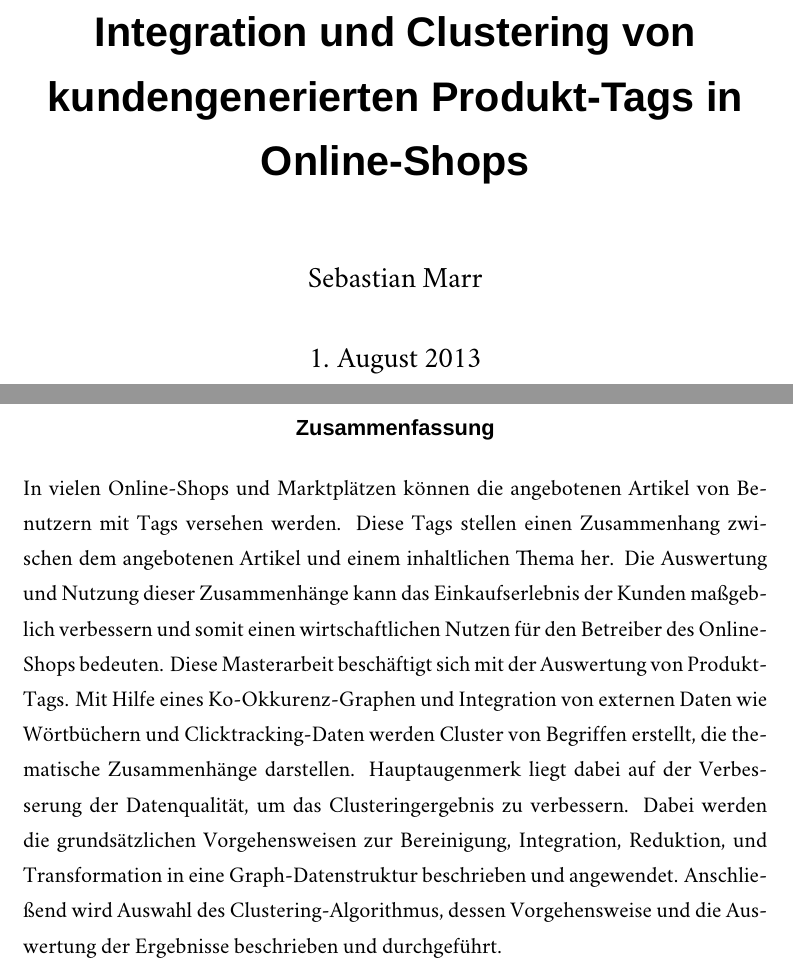
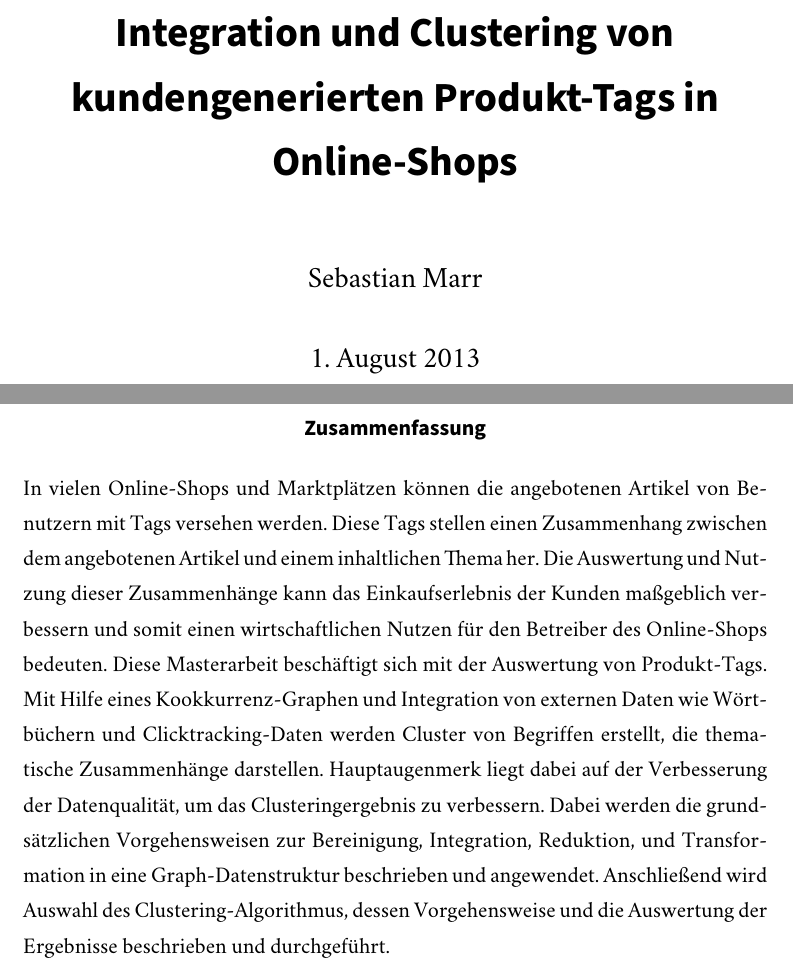
Before and after one commit to sebastianmarr/thesis, a LaTeX thesis (thesis/main.tex, which reads thesis/abstract.tex): two parts of pages 1 and 2 of 8, joined at a grey line, cut so that both start at the same text. Compiled offline with XeLaTeX; a missing font is replaced by an installed copy or a similar font.

Commit message:
formatting

```diff
--- a/thesis/abstract.tex
+++ b/thesis/abstract.tex
@@ -1,3 +1,3 @@
 \begin{abstract}
-In vielen Online-Shops und Marktplätzen können die angebotenen Artikel von Benutzern mit Tags versehen werden. Diese Tags stellen einen Zusammenhang zwischen dem angebotenen Artikel und einem inhaltlichen Thema her. Die Auswertung und Nutzung dieser Zusammenhänge kann das Einkaufserlebnis der Kunden maßgeblich verbessern und somit einen wirtschaftlichen Nutzen für den Betreiber des Online-Shops bedeuten. Diese Masterarbeit beschäftigt sich mit der Auswertung von Produkt-Tags. Mit Hilfe eines Ko-Okkurenz-Graphen und Integration von externen Daten wie Wörtbüchern und Clicktracking-Daten werden Cluster von Begriffen erstellt, die thematische Zusammenhänge darstellen. Hauptaugenmerk liegt dabei auf der Verbesserung der Datenqualität, um das Clusteringergebnis zu verbessern. Dabei werden die grundsätzlichen Vorgehensweisen zur Bereinigung, Integration, Reduktion, und Transformation in eine Graph-Datenstruktur beschrieben und angewendet. Anschließend wird Auswahl des Clustering-Algorithmus, dessen Vorgehensweise und die Auswertung der Ergebnisse beschrieben und durchgeführt.
+In vielen Online-Shops und Marktplätzen können die angebotenen Artikel von Benutzern mit Tags versehen werden. Diese Tags stellen einen Zusammenhang zwischen dem angebotenen Artikel und einem inhaltlichen Thema her. Die Auswertung und Nutzung dieser Zusammenhänge kann das Einkaufserlebnis der Kunden maßgeblich verbessern und somit einen wirtschaftlichen Nutzen für den Betreiber des Online-Shops bedeuten. Diese Masterarbeit beschäftigt sich mit der Auswertung von Produkt-Tags. Mit Hilfe eines Kookkurrenz-Graphen und Integration von externen Daten wie Wörtbüchern und Clicktracking-Daten werden Cluster von Begriffen erstellt, die thematische Zusammenhänge darstellen. Hauptaugenmerk liegt dabei auf der Verbesserung der Datenqualität, um das Clusteringergebnis zu verbessern. Dabei werden die grundsätzlichen Vorgehensweisen zur Bereinigung, Integration, Reduktion, und Transformation in eine Graph-Datenstruktur beschrieben und angewendet. Anschließend wird Auswahl des Clustering-Algorithmus, dessen Vorgehensweise und die Auswertung der Ergebnisse beschrieben und durchgeführt.
 \end{abstract}
--- a/thesis/main.tex
+++ b/thesis/main.tex
@@ -4,22 +4,16 @@
 
 \usepackage{xltxtra}
 
-% babel replacement
 \usepackage{polyglossia}
 \setdefaultlanguage{german}
-\setotherlanguage{english}
-\PolyglossiaSetup{german}{indentfirst=false}
 
 % line spacing
 \usepackage{setspace}
 \setstretch{1.3}
 
-% hyphenation
-\usepackage{hyphenat}
-
 
 \setmainfont{Minion Pro}
-\setsansfont{MetaBold-Roman}
+\setsansfont{Myriad Pro Semibold}
 \setmonofont{Menlo}
 
 \author{Sebastian Marr}
```
Also changed, not shown: thesis/main.tex (1 more changed lines).
